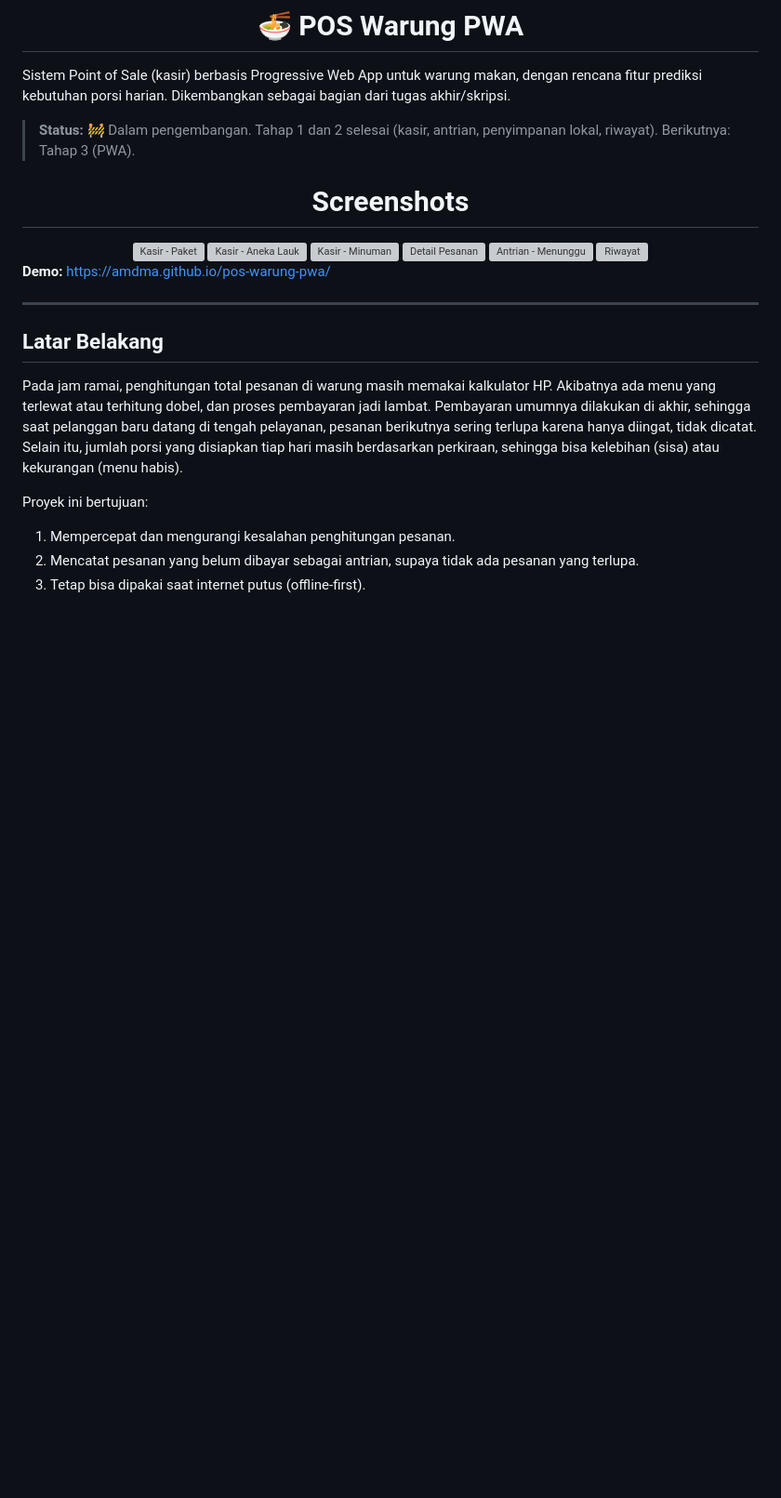
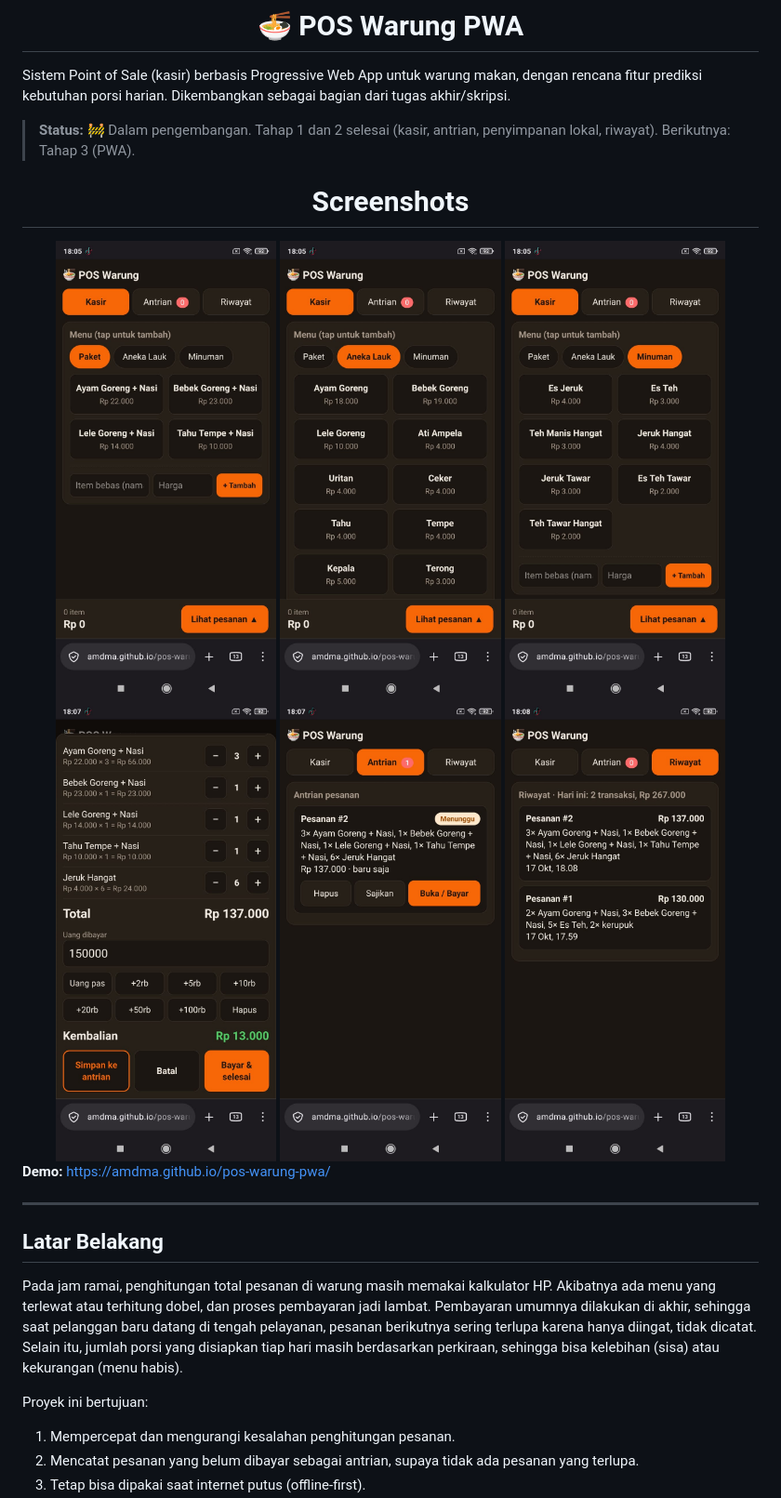
Before and after one commit to amdma/pos-warung-pwa, a Markdown page: README.md, the part around the change. Shown at 93% size. Rendered like a GitHub page; blank space fills up the shorter version; grey boxes are pictures that could not be loaded.

Commit message:
Fix image paths in README for screenshots
Updated image paths in README to use 'docs' directory.

```diff
--- a/README.md
+++ b/README.md
@@ -11,12 +11,12 @@ Sistem Point of Sale (kasir) berbasis Progressive Web App untuk warung makan, de
 <div align="center">
 <h1><a id="screenshots"></a>Screenshots</h1>
 
-<img src="doc/screenshots/screenshot_1.jpeg" alt="Kasir - Paket" width="30%" />
-<img src="doc/screenshots/screenshot_2.jpeg" alt="Kasir - Aneka Lauk" width="30%" />
-<img src="doc/screenshots/screenshot_3.jpeg" alt="Kasir - Minuman" width="30%" />
-<img src="doc/screenshots/screenshot_4.jpeg" alt="Detail Pesanan" width="30%" />
-<img src="doc/screenshots/screenshot_5.jpeg" alt="Antrian - Menunggu" width="30%" />
-<img src="doc/screenshots/screenshot_7.jpeg" alt="Riwayat" width="30%" />
+<img src="docs/screenshots/screenshot_1.jpeg" alt="Kasir - Paket" width="30%" />
+<img src="docs/screenshots/screenshot_2.jpeg" alt="Kasir - Aneka Lauk" width="30%" />
+<img src="docs/screenshots/screenshot_3.jpeg" alt="Kasir - Minuman" width="30%" />
+<img src="docs/screenshots/screenshot_4.jpeg" alt="Detail Pesanan" width="30%" />
+<img src="docs/screenshots/screenshot_5.jpeg" alt="Antrian - Menunggu" width="30%" />
+<img src="docs/screenshots/screenshot_7.jpeg" alt="Riwayat" width="30%" />
 
 </div>
 
```
